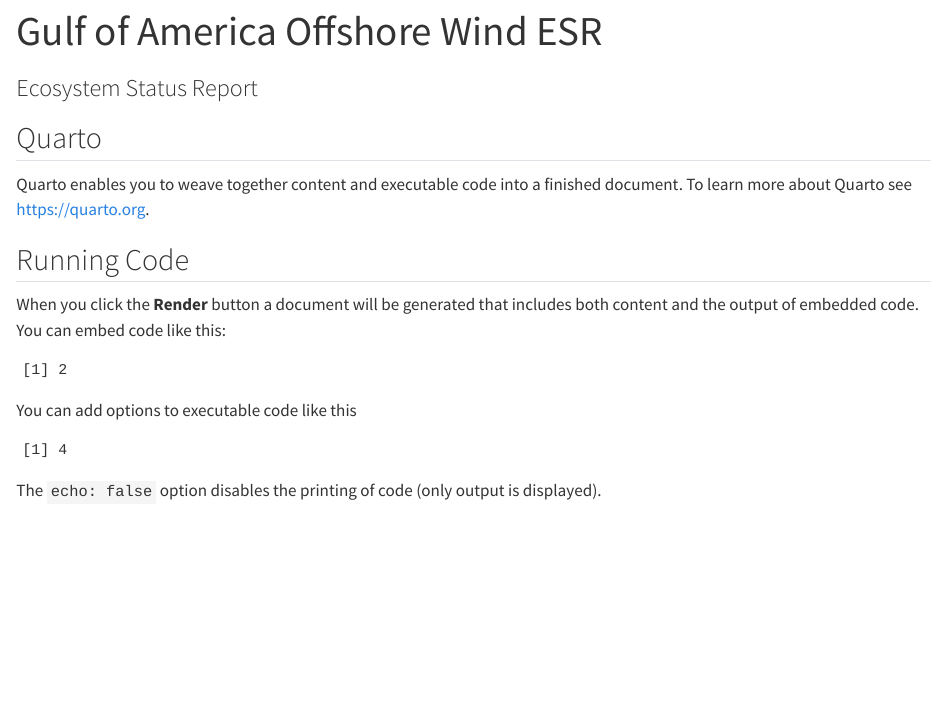
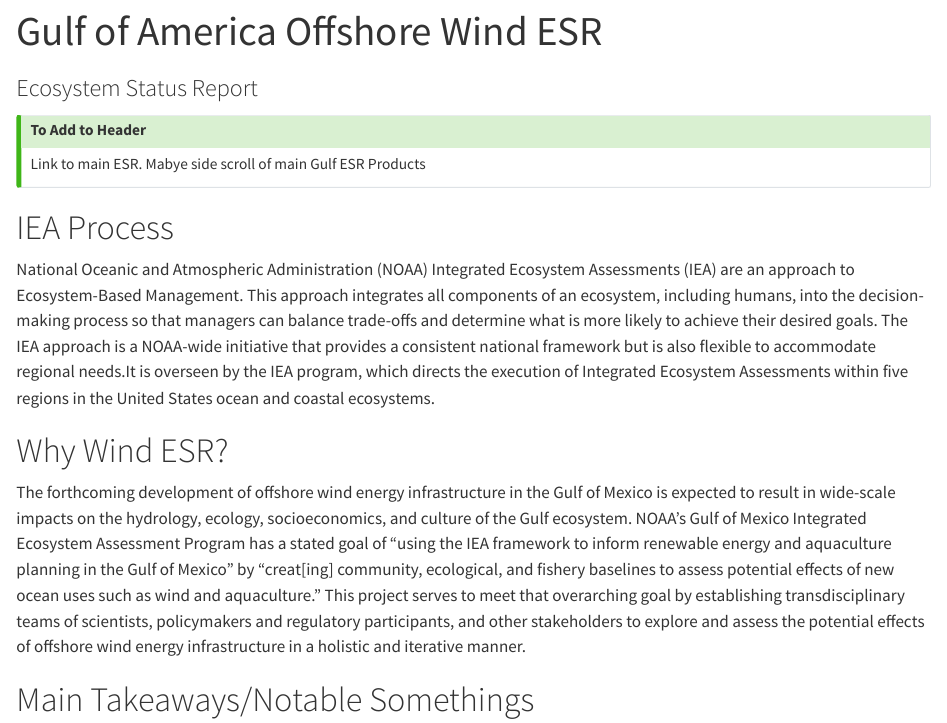
Before and after one commit to Gulf-IEA/Wind-ESR-Site, a Quarto document (Website_WIP/index.qmd): the page in a window 1100 px wide, from its top. Rendered offline with R 4.5, knitr and Pandoc in place of Quarto, with nearby package versions.

Commit message:
Alter Structure & General Updates

````diff
--- a/Website_WIP/_quarto.yml
+++ b/Website_WIP/_quarto.yml
@@ -5,21 +5,23 @@
   title: "Wind IEA WIP Website"
   navbar:
     left:
-      - href: index.qmd
-        text: "Home"
-      - href: Indicator_Pg_Temp.qmd
-        text: "Biological"
-      - href: Indicator_Pg_Temp.qmd
-        text: "Physical/Chemical"
-      - href: Indicator_Pg_Temp.qmd
-        text: "Human Dimensions"
-      - href: man_about.qmd
-        text: "About"
+      - text: "Home"
+        href: index.qmd
+      - text: "About"
+        href: man_about.qmd
+      - text: "Biological"
+        href: Indicator_Pg_Temp.qmd
+      - text: "Physical/Chemical"
+        href: Indicator_Pg_Temp.qmd
+      - text: "Human Dimensions"
+        href: Indicator_Pg_Temp.qmd
+
 
     right:
-      - text: "BLANKS"
+      - text: "Other Resources"
         menu:
-          - text: "page a"
+          - text: "IEA Homepage"
+            href: https://www.integratedecosystemassessment.noaa.gov/regions/gulf-mexico
           - text: "page b"
           - text: "page c"
     tools:
--- a/Website_WIP/index.qmd
+++ b/Website_WIP/index.qmd
@@ -4,25 +4,16 @@
 format: html
 ---
 
+::: {.callout-tip title="To Add to Header"}
+Link to main ESR.
+Mabye side scroll of main Gulf ESR Products
+:::
 
+# IEA Process
+National Oceanic and Atmospheric Administration (NOAA) Integrated Ecosystem Assessments (IEA) are an approach to Ecosystem-Based Management. This approach integrates all components of an ecosystem, including humans, into the decision-making process so that managers can balance trade-offs and determine what is more likely to achieve their desired goals. The IEA approach is a NOAA-wide initiative that provides a consistent national framework but is also flexible to accommodate regional needs.It is overseen by the IEA program, which directs the execution of Integrated Ecosystem Assessments within five regions in the United States ocean and coastal ecosystems.
 
-## Quarto
+# Why Wind ESR?
 
-Quarto enables you to weave together content and executable code into a finished document. To learn more about Quarto see <https://quarto.org>.
+The forthcoming development of offshore wind energy infrastructure in the Gulf of Mexico is expected to result in wide-scale impacts on the hydrology, ecology, socioeconomics, and culture of the Gulf ecosystem. NOAA’s Gulf of Mexico Integrated Ecosystem Assessment Program has a stated goal of “using the IEA framework to inform renewable energy and aquaculture planning in the Gulf of Mexico” by “creat[ing] community, ecological, and fishery baselines to assess potential effects of new ocean uses such as wind and aquaculture.” This project serves to meet that overarching goal by establishing transdisciplinary teams of scientists, policymakers and regulatory participants, and other stakeholders to explore and assess the potential effects of offshore wind energy infrastructure in a holistic and iterative manner.
 
-## Running Code
-
-When you click the **Render** button a document will be generated that includes both content and the output of embedded code. You can embed code like this:
-
-```{r}
-1 + 1
-```
-
-You can add options to executable code like this
-
-```{r}
-#| echo: false
-2 * 2
-```
-
-The `echo: false` option disables the printing of code (only output is displayed).
+# Main Takeaways/Notable Somethings
````
Also changed, not shown: Website_WIP/man_about.qmd (+17 -7 lines), 5 other files.
